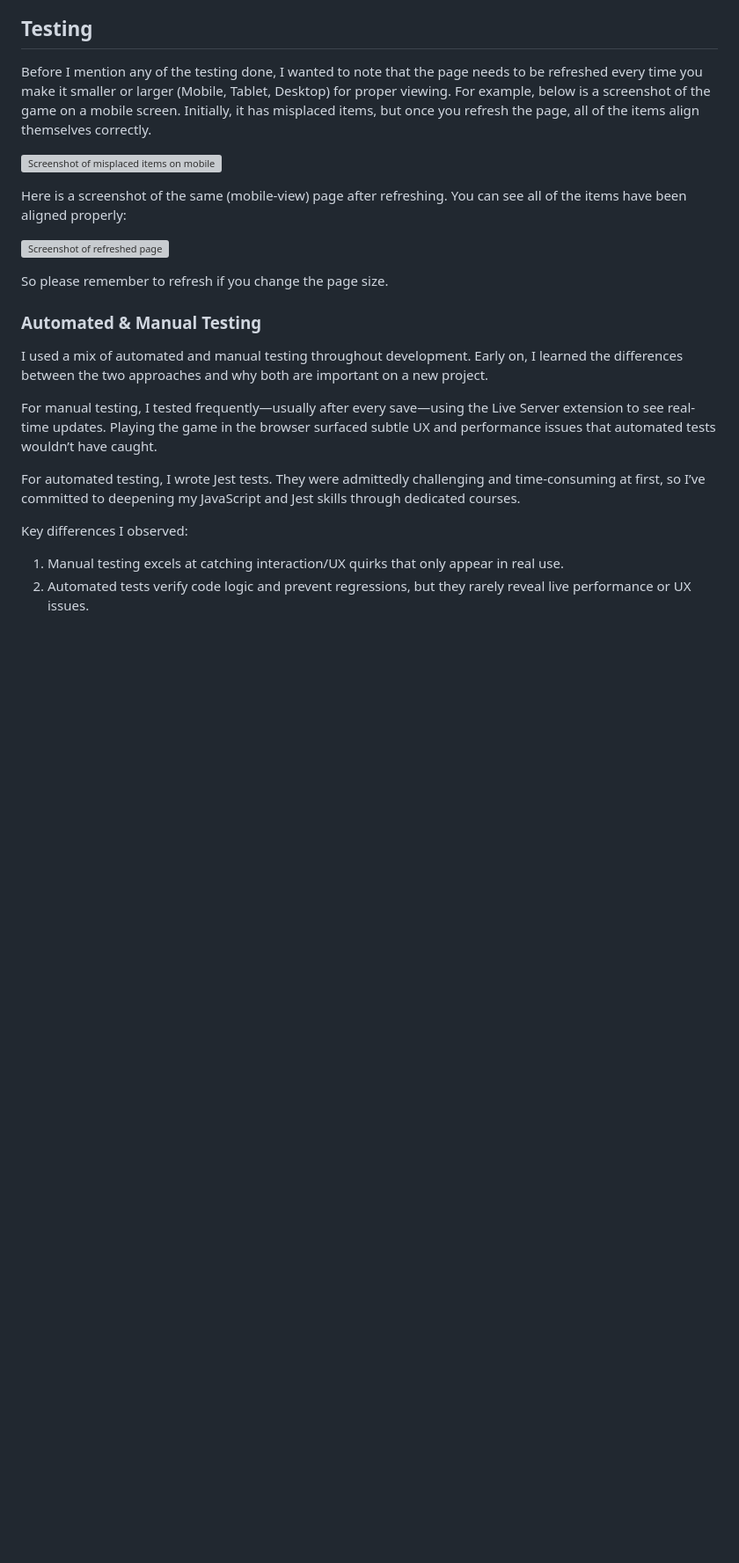
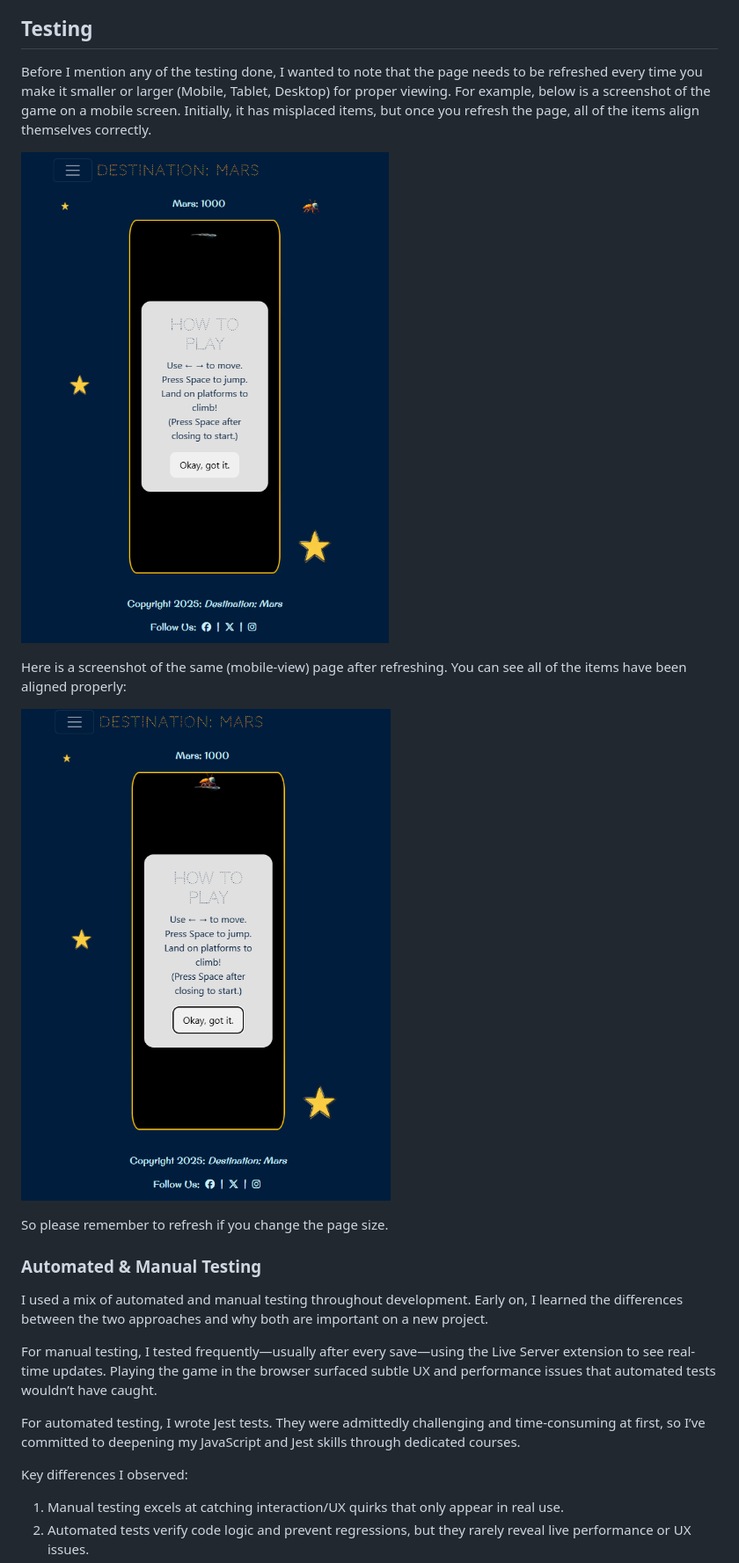
Before and after one commit to tstyer/Basic-Game-Destination-Mars, a Markdown page: README.md, the part around the change. Shown: that part at 88% size. Drawn GitHub-style; blank space fills up the shorter version; grey boxes are pictures that could not be loaded.

Commit message:
Add amendments.

```diff
--- a/README.md
+++ b/README.md
@@ -340,11 +340,11 @@ To clone a repository, you need to:
 
 Before I mention any of the testing done, I wanted to note that the page needs to be refreshed every time you make it smaller or larger (Mobile, Tablet, Desktop) for proper viewing. For example, below is a screenshot of the game on a mobile screen. Initially, it has misplaced items, but once you refresh the page, all of the items align themselves correctly.
 
-![Screenshot of misplaced items on mobile]("assets\images\misplaced_screenshot.png")
+![Screenshot of misplaced items on mobile](/assets/images/misplaced_screenshot.png)
 
 Here is a screenshot of the same (mobile-view) page after refreshing. You can see all of the items have been aligned properly:
 
-![Screenshot of refreshed page]("assets\images\images_placed_correctly.png")
+![Screenshot of refreshed page](/assets/images/images_placed_correctly.png)
 
 So please remember to refresh if you change the page size.
 
```
